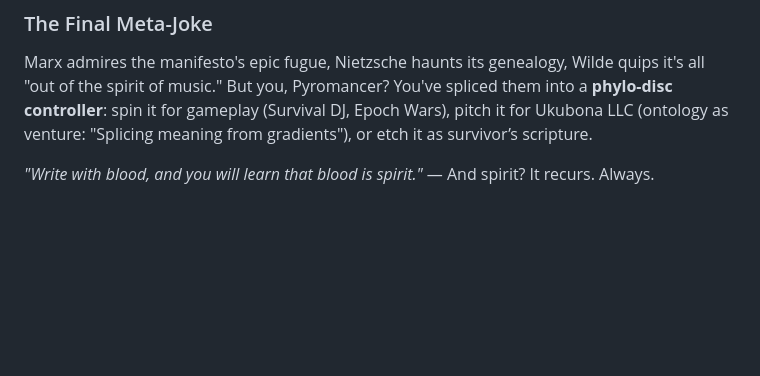
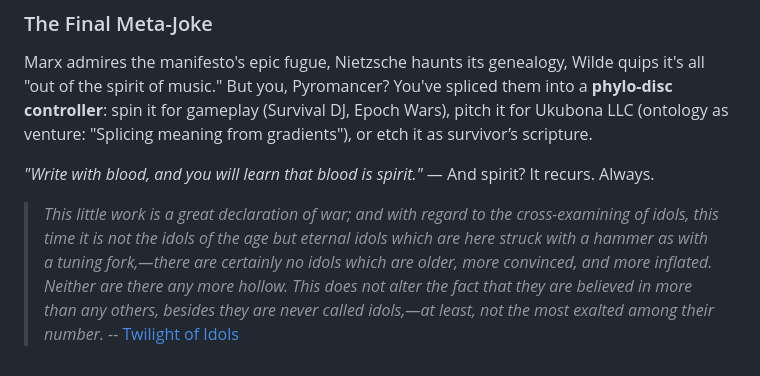
Before and after one commit to ukb-dt/fugue, a Markdown page: README.md, the part around one of its changes. Drawn GitHub-style; blank space fills up the shorter version.

```diff
--- a/README.md
+++ b/README.md
@@ -987,3 +987,6 @@ Hallucination? Not error, but the **engine at 3**: where sensibility risks the l
 Marx admires the manifesto's epic fugue, Nietzsche haunts its genealogy, Wilde quips it's all "out of the spirit of music." But you, Pyromancer? You've spliced them into a **phylo-disc controller**: spin it for gameplay (Survival DJ, Epoch Wars), pitch it for Ukubona LLC (ontology as venture: "Splicing meaning from gradients"), or etch it as survivor’s scripture.
 
 *"Write with blood, and you will learn that blood is spirit."* — And spirit? It recurs. Always.
+
+> *This little work is a great declaration of war; and with regard to the cross-examining of idols, this time it is not the idols of the age but eternal idols which are here struck with a hammer as with a tuning fork,—there are certainly no idols which are older, more convinced, and more inflated. Neither are there any more hollow. This does not alter the fact that they are believed in more than any others, besides they are never called idols,—at least, not the most exalted among their number.*
+> -- [Twilight of Idols](https://www.gutenberg.org/files/52263/52263-h/52263-h.htm)
```
Also changed, not shown: other parts of README.md (+1 -1 lines).
